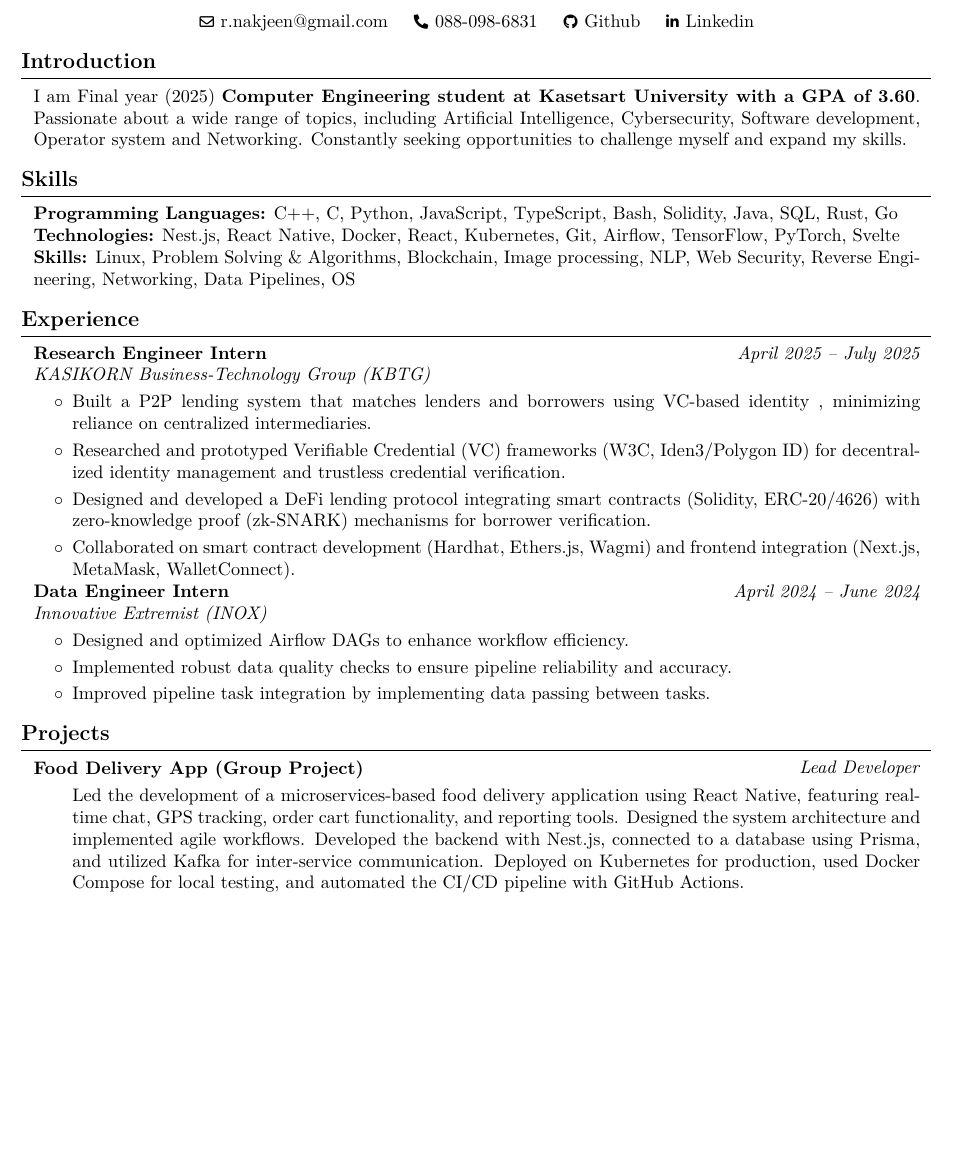
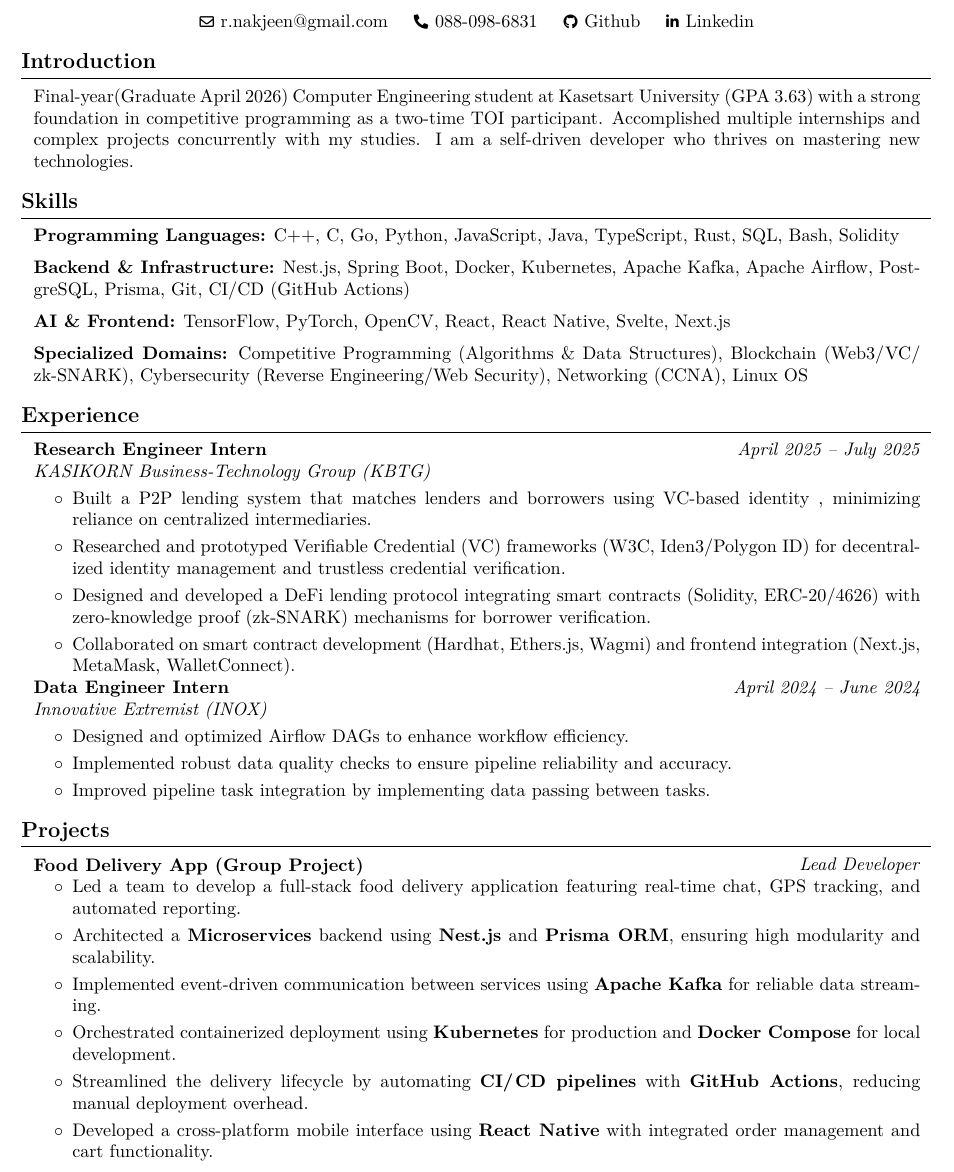
Before and after one commit to Rmjp/cv, a LaTeX document (main.tex): part of page 1 of 2, cut so that both start at the same text, the shorter picture padded with empty space. Compiled offline with XeLaTeX; a missing font is replaced by an installed copy or a similar font.

Commit message:
Update main.tex: Revise introduction, skills, and experience sections for clarity and detail; replace main.pdf with the latest version.

```diff
--- a/main.tex
+++ b/main.tex
@@ -183,25 +183,32 @@
     \section{Introduction}
 
         \begin{onecolentry}
-            I am Final year (2025) \textbf{Computer Engineering student at Kasetsart University with a GPA of 3.60}.
-            Passionate about a wide range of topics, including Artificial Intelligence, Cybersecurity, Software development, Operator system and Networking.
-            Constantly seeking opportunities to challenge myself and expand my skills.
+            Final-year(Graduate April 2026) Computer Engineering student at Kasetsart University (GPA 3.63) with a strong foundation in competitive programming as a two-time TOI participant.
+            Accomplished multiple internships and complex projects concurrently with my studies. I am a self-driven developer who thrives on mastering new technologies.
         \end{onecolentry}
 
     \section{Skills}
 
         \begin{onecolentry}
-            \textbf{Programming Languages:} C++, C, Python, JavaScript, TypeScript, Bash, Solidity, Java, SQL, Rust, Go
+            \textbf{Programming Languages:} C++, C, Go, Python, JavaScript, Java, TypeScript, Rust, SQL, Bash, Solidity
         \end{onecolentry}
 
+        \vspace{0.2 cm}
 
         \begin{onecolentry}
-            \textbf{Technologies:} Nest.js, React Native, Docker, React, Kubernetes, Git, Airflow, TensorFlow, PyTorch, Svelte
+            \textbf{Backend \& Infrastructure:} Nest.js, Spring Boot, Docker, Kubernetes, Apache Kafka, Apache Airflow, PostgreSQL, Prisma, Git, CI/CD (GitHub Actions)
         \end{onecolentry}
 
+        \vspace{0.2 cm}
 
         \begin{onecolentry}
-            \textbf{Skills:} Linux, Problem Solving \& Algorithms, Blockchain, Image processing, NLP, Web Security, Reverse Engineering, Networking, Data Pipelines, OS
+            \textbf{AI \& Frontend:} TensorFlow, PyTorch, OpenCV, React, React Native, Svelte, Next.js
+        \end{onecolentry}
+
+        \vspace{0.2 cm}
+
+        \begin{onecolentry}
+            \textbf{Specialized Domains:} Competitive Programming (Algorithms \& Data Structures), Blockchain (Web3/VC/zk-SNARK), Cybersecurity (Reverse Engineering/Web Security), Networking (CCNA), Linux OS
         \end{onecolentry}
 
     \section{Experience}
@@ -248,7 +255,12 @@
 
         \begin{onecolentry}
             \begin{highlights}
-                Led the development of a microservices-based food delivery application using React Native, featuring real-time chat, GPS tracking, order cart functionality, and reporting tools. Designed the system architecture and implemented agile workflows. Developed the backend with Nest.js, connected to a database using Prisma, and utilized Kafka for inter-service communication. Deployed on Kubernetes for production, used Docker Compose for local testing, and automated the CI/CD pipeline with GitHub Actions.
+                \item Led a team to develop a full-stack food delivery application featuring real-time chat, GPS tracking, and automated reporting.
+                \item Architected a \textbf{Microservices} backend using \textbf{Nest.js} and \textbf{Prisma ORM}, ensuring high modularity and scalability.
+                \item Implemented event-driven communication between services using \textbf{Apache Kafka} for reliable data streaming.
+                \item Orchestrated containerized deployment using \textbf{Kubernetes} for production and \textbf{Docker Compose} for local development.
+                \item Streamlined the delivery lifecycle by automating \textbf{CI/CD pipelines} with \textbf{GitHub Actions}, reducing manual deployment overhead.
+                \item Developed a cross-platform mobile interface using \textbf{React Native} with integrated order management and cart functionality.
             \end{highlights}
         \end{onecolentry}
 
```
Also changed, not shown: main.pdf.
